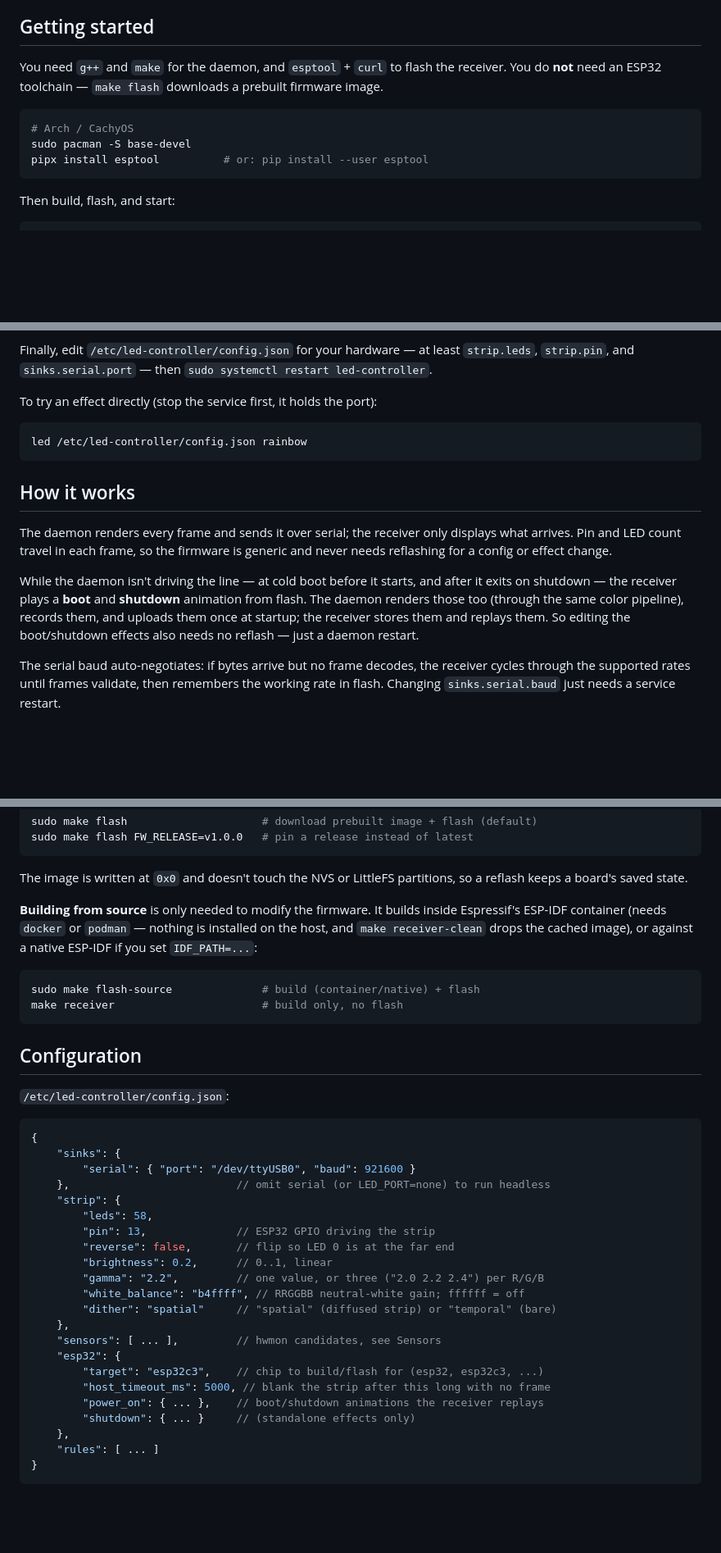
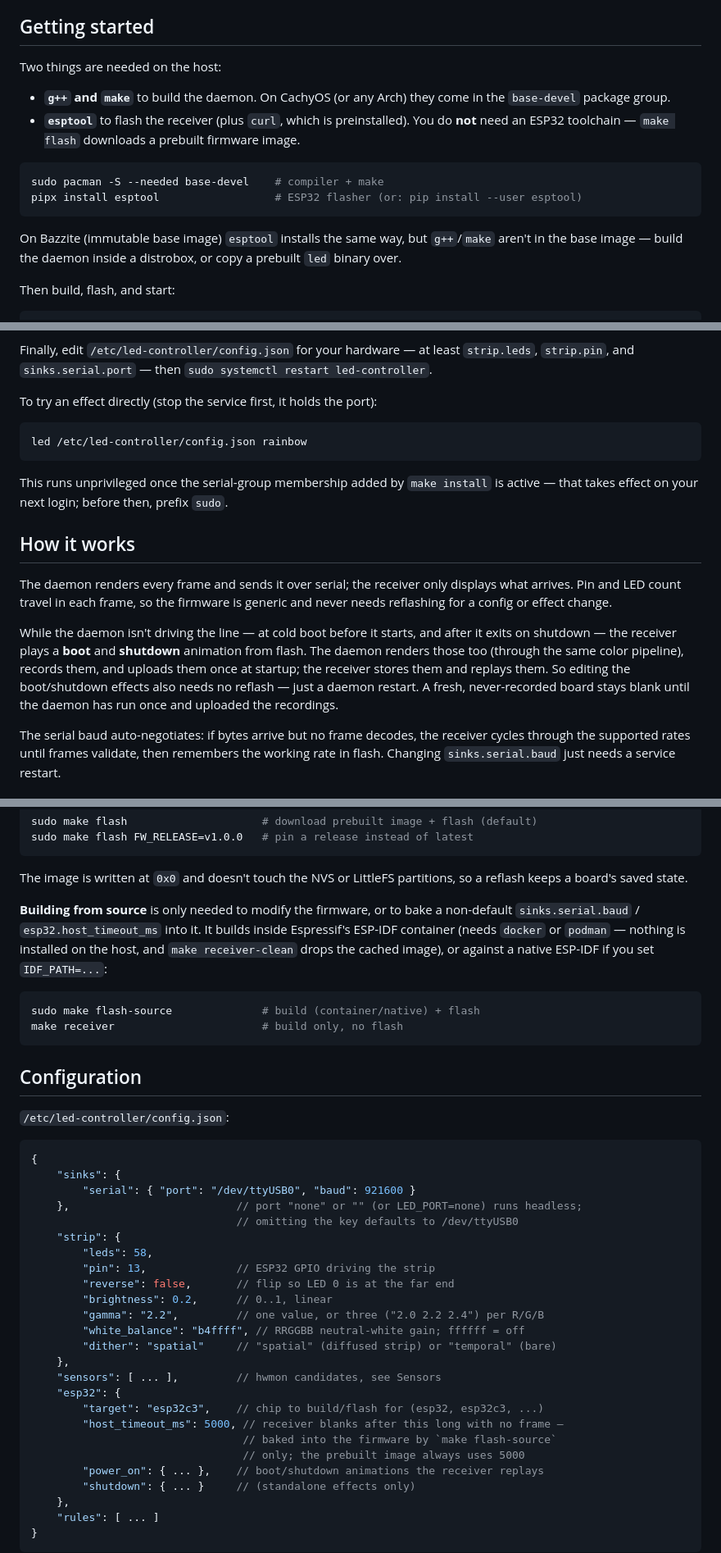
Before and after one commit to peterdk31/bc250_ws2812b_controller, a Markdown page: README.md, 3 parts joined by grey strips. Shown at 82% size. GitHub-like rendering; blank space fills up the shorter version.

````diff
--- a/README.md
+++ b/README.md
@@ -23,15 +23,22 @@ sensors → rules → effect → frames ──serial──→ RMT ──→ WS28
 
 ## Getting started
 
-You need `g++` and `make` for the daemon, and `esptool` + `curl` to flash the
-receiver. You do **not** need an ESP32 toolchain — `make flash` downloads a
-prebuilt firmware image.
+Two things are needed on the host:
+
+- **`g++` and `make`** to build the daemon. On CachyOS (or any Arch) they come
+  in the `base-devel` package group.
+- **`esptool`** to flash the receiver (plus `curl`, which is preinstalled).
+  You do **not** need an ESP32 toolchain — `make flash` downloads a prebuilt
+  firmware image.
 
 ```sh
-# Arch / CachyOS
-sudo pacman -S base-devel
-pipx install esptool          # or: pip install --user esptool
+sudo pacman -S --needed base-devel    # compiler + make
+pipx install esptool                  # ESP32 flasher (or: pip install --user esptool)
 ```
+
+On Bazzite (immutable base image) `esptool` installs the same way, but
+`g++`/`make` aren't in the base image — build the daemon inside a distrobox,
+or copy a prebuilt `led` binary over.
 
 Then build, flash, and start:
 
@@ -56,6 +63,9 @@ To try an effect directly (stop the service first, it holds the port):
 led /etc/led-controller/config.json rainbow
 ```
 
+This runs unprivileged once the serial-group membership added by `make install`
+is active — that takes effect on your next login; before then, prefix `sudo`.
+
 ## How it works
 
 The daemon renders every frame and sends it over serial; the receiver only
@@ -67,7 +77,8 @@ after it exits on shutdown — the receiver plays a **boot** and **shutdown**
 animation from flash. The daemon renders those too (through the same color
 pipeline), records them, and uploads them once at startup; the receiver stores
 them and replays them. So editing the boot/shutdown effects also needs no
-reflash — just a daemon restart.
+reflash — just a daemon restart. A fresh, never-recorded board stays blank
+until the daemon has run once and uploaded the recordings.
 
 The serial baud auto-negotiates: if bytes arrive but no frame decodes, the
 receiver cycles through the supported rates until frames validate, then
@@ -89,7 +100,8 @@ sudo make flash FW_RELEASE=v1.0.0   # pin a release instead of latest
 The image is written at `0x0` and doesn't touch the NVS or LittleFS partitions,
 so a reflash keeps a board's saved state.
 
-**Building from source** is only needed to modify the firmware. It builds inside
+**Building from source** is only needed to modify the firmware, or to bake a
+non-default `sinks.serial.baud` / `esp32.host_timeout_ms` into it. It builds inside
 Espressif's ESP-IDF container (needs `docker` or `podman` — nothing is installed
 on the host, and `make receiver-clean` drops the cached image), or against a
 native ESP-IDF if you set `IDF_PATH=...`:
@@ -107,7 +119,8 @@ make receiver                       # build only, no flash
 {
     "sinks": {
         "serial": { "port": "/dev/ttyUSB0", "baud": 921600 }
-    },                          // omit serial (or LED_PORT=none) to run headless
+    },                          // port "none" or "" (or LED_PORT=none) runs headless;
+                                // omitting the key defaults to /dev/ttyUSB0
     "strip": {
         "leds": 58,
         "pin": 13,              // ESP32 GPIO driving the strip
@@ -120,7 +133,9 @@ make receiver                       # build only, no flash
     "sensors": [ ... ],         // hwmon candidates, see Sensors
     "esp32": {
         "target": "esp32c3",    // chip to build/flash for (esp32, esp32c3, ...)
-        "host_timeout_ms": 5000, // blank the strip after this long with no frame
+        "host_timeout_ms": 5000, // receiver blanks after this long with no frame —
+                                 // baked into the firmware by `make flash-source`
+                                 // only; the prebuilt image always uses 5000
         "power_on": { ... },    // boot/shutdown animations the receiver replays
         "shutdown": { ... }     // (standalone effects only)
     },
````
Also changed, not shown: other parts of README.md (+19 -14 lines).
